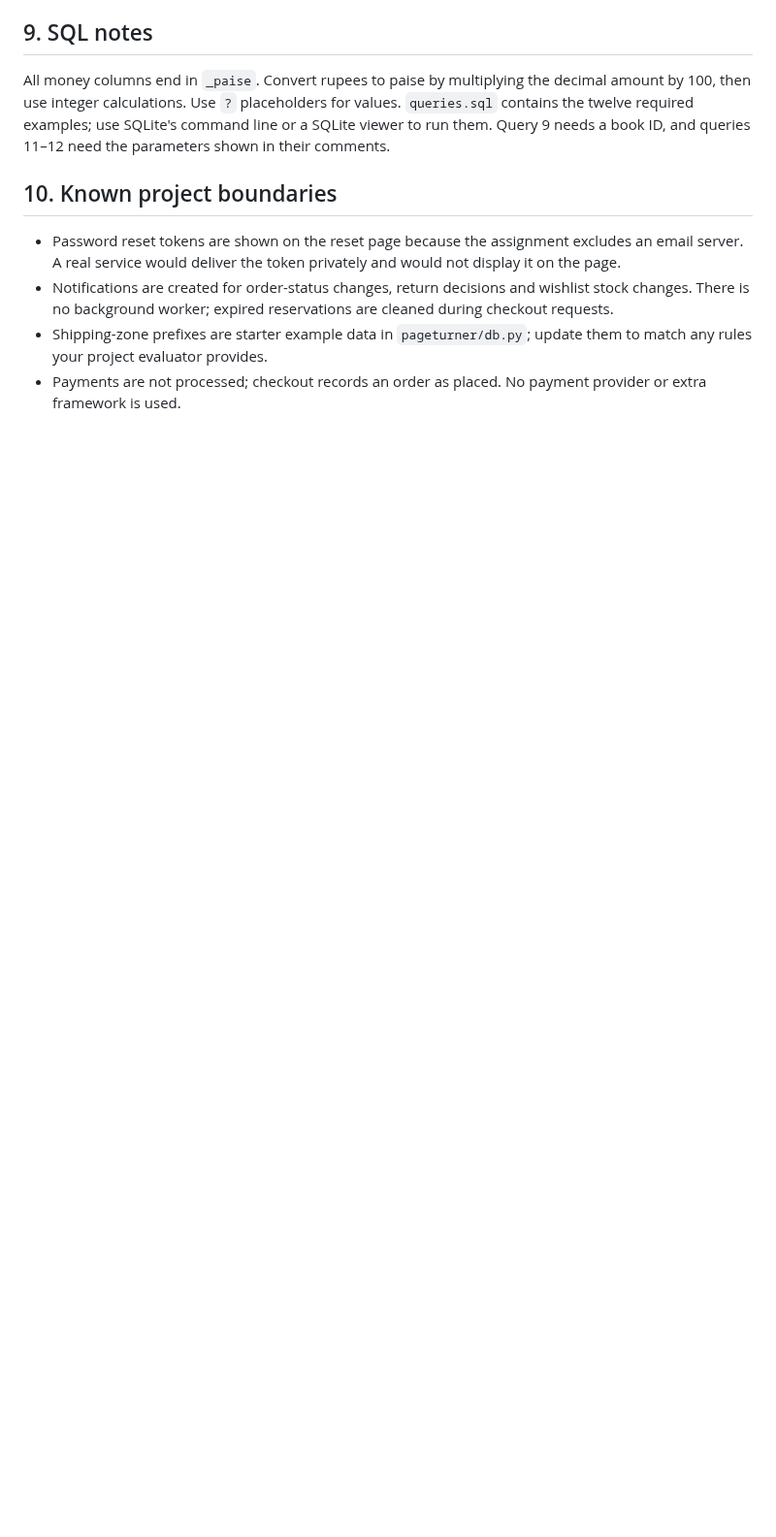
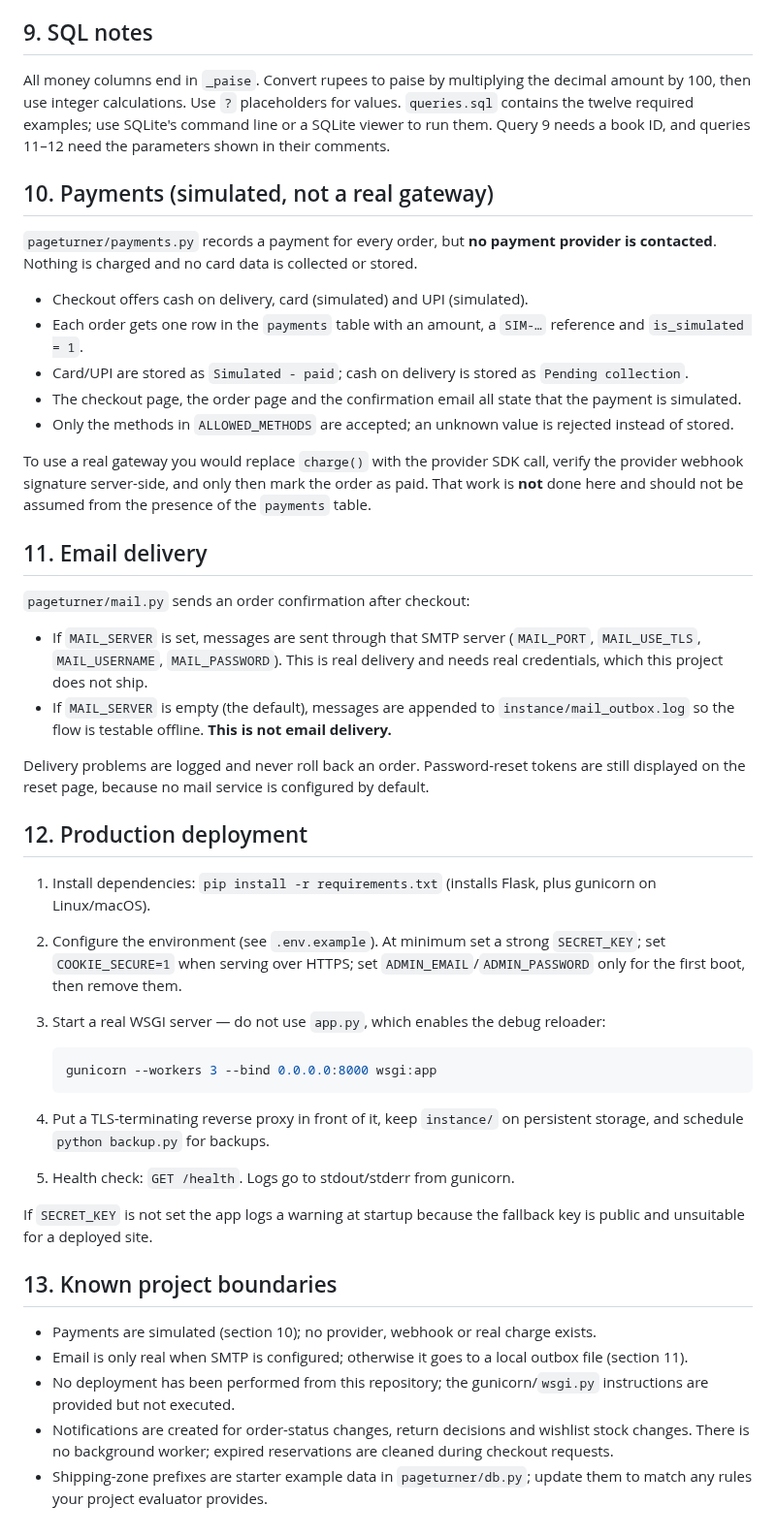
Before and after one commit to JamesReddy19/PageTurnerBooks, a Markdown page: README.md, the part around the change. Shown at 97% size. Rendered like a GitHub page; blank space fills up the shorter version.

Commit message:
AppJet agent update

````diff
--- a/README.md
+++ b/README.md
@@ -128,9 +128,46 @@ Backups use `sqlite3.Connection.backup()` so the app can be running. The script
 
 All money columns end in `_paise`. Convert rupees to paise by multiplying the decimal amount by 100, then use integer calculations. Use `?` placeholders for values. `queries.sql` contains the twelve required examples; use SQLite's command line or a SQLite viewer to run them. Query 9 needs a book ID, and queries 11–12 need the parameters shown in their comments.
 
-## 10. Known project boundaries
+## 10. Payments (simulated, not a real gateway)
 
-- Password reset tokens are shown on the reset page because the assignment excludes an email server. A real service would deliver the token privately and would not display it on the page.
+`pageturner/payments.py` records a payment for every order, but **no payment provider is contacted**. Nothing is charged and no card data is collected or stored.
+
+- Checkout offers cash on delivery, card (simulated) and UPI (simulated).
+- Each order gets one row in the `payments` table with an amount, a `SIM-…` reference and `is_simulated = 1`.
+- Card/UPI are stored as `Simulated - paid`; cash on delivery is stored as `Pending collection`.
+- The checkout page, the order page and the confirmation email all state that the payment is simulated.
+- Only the methods in `ALLOWED_METHODS` are accepted; an unknown value is rejected instead of stored.
+
+To use a real gateway you would replace `charge()` with the provider SDK call, verify the provider webhook signature server-side, and only then mark the order as paid. That work is **not** done here and should not be assumed from the presence of the `payments` table.
+
+## 11. Email delivery
+
+`pageturner/mail.py` sends an order confirmation after checkout:
+
+- If `MAIL_SERVER` is set, messages are sent through that SMTP server (`MAIL_PORT`, `MAIL_USE_TLS`, `MAIL_USERNAME`, `MAIL_PASSWORD`). This is real delivery and needs real credentials, which this project does not ship.
+- If `MAIL_SERVER` is empty (the default), messages are appended to `instance/mail_outbox.log` so the flow is testable offline. **This is not email delivery.**
+
+Delivery problems are logged and never roll back an order. Password-reset tokens are still displayed on the reset page, because no mail service is configured by default.
+
+## 12. Production deployment
+
+1. Install dependencies: `pip install -r requirements.txt` (installs Flask, plus gunicorn on Linux/macOS).
+2. Configure the environment (see `.env.example`). At minimum set a strong `SECRET_KEY`; set `COOKIE_SECURE=1` when serving over HTTPS; set `ADMIN_EMAIL`/`ADMIN_PASSWORD` only for the first boot, then remove them.
+3. Start a real WSGI server — do not use `app.py`, which enables the debug reloader:
+
+   ```bash
+   gunicorn --workers 3 --bind 0.0.0.0:8000 wsgi:app
+   ```
+
+4. Put a TLS-terminating reverse proxy in front of it, keep `instance/` on persistent storage, and schedule `python backup.py` for backups.
+5. Health check: `GET /health`. Logs go to stdout/stderr from gunicorn.
+
+If `SECRET_KEY` is not set the app logs a warning at startup because the fallback key is public and unsuitable for a deployed site.
+
+## 13. Known project boundaries
+
+- Payments are simulated (section 10); no provider, webhook or real charge exists.
+- Email is only real when SMTP is configured; otherwise it goes to a local outbox file (section 11).
+- No deployment has been performed from this repository; the gunicorn/`wsgi.py` instructions are provided but not executed.
 - Notifications are created for order-status changes, return decisions and wishlist stock changes. There is no background worker; expired reservations are cleaned during checkout requests.
 - Shipping-zone prefixes are starter example data in `pageturner/db.py`; update them to match any rules your project evaluator provides.
-- Payments are not processed; checkout records an order as placed. No payment provider or extra framework is used.
````
